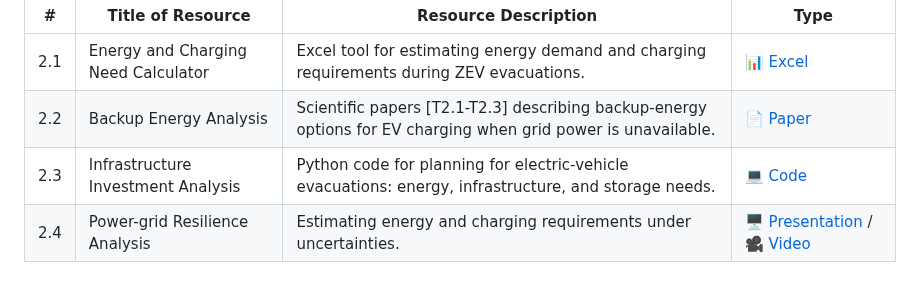
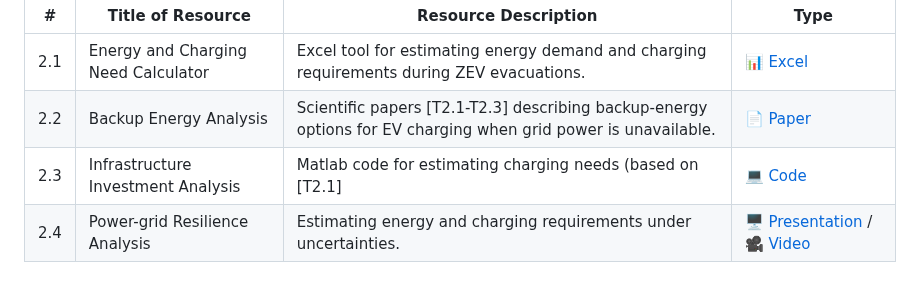
Before and after one commit to CastroLab-UCM/EV-Evacuation-Readiness-UCOP, a Markdown page: README.md, the part around the change. Rendered like a GitHub page.

```diff
--- a/README.md
+++ b/README.md
@@ -60,7 +60,7 @@ Task 2 develops decision-support tools to estimate energy and charging requireme
 |---|---|---|---|
 | 2.1 | Energy and Charging Need Calculator | Excel tool for estimating energy demand and charging requirements during ZEV evacuations. |📊 [Excel](https://github.com/CastroLab-UCM/EV-Evacuation-Readiness-UCOP/blob/main/3_Tool1_EnergyAndChargingNeeds.xlsm) |
 | 2.2 | Backup Energy Analysis |  Scientific papers [T2.1-T2.3] describing  backup-energy options for EV charging when grid power is unavailable. | 📄 [Paper](https://github.com/CastroLab-UCM/EV-Evacuation-Readiness-UCOP/tree/main/Task%202_/Papers) |
-| 2.3 | Infrastructure Investment Analysis | Python code for planning for electric-vehicle evacuations: energy, infrastructure, and storage needs. |💻 [Code](https://github.com/CastroLab-UCM/EV-Evacuation-Readiness-UCOP/tree/main/Task%202_/Code_Software/MATLAB) |
+| 2.3 | Infrastructure Investment Analysis | Matlab code for estimating charging needs (based on [T2.1] |💻 [Code](https://github.com/CastroLab-UCM/EV-Evacuation-Readiness-UCOP/tree/main/Task%202_/Code_Software/MATLAB) |
 | 2.4 | Power-grid Resilience Analysis | Estimating energy and charging requirements under uncertainties. |🖥️ [Presentation](https://github.com/CastroLab-UCM/EV-Evacuation-Readiness-UCOP/blob/main/Task%202_/Presentations/3_EnergyAndChargingNeeds.pptx) /🎥 [Video](https://ucmerced.app.box.com/s/yj6s6nhwfa6y7yzuir7r5pahd0yoo8hr/file/2021988445944) |
 
 ### References
```
